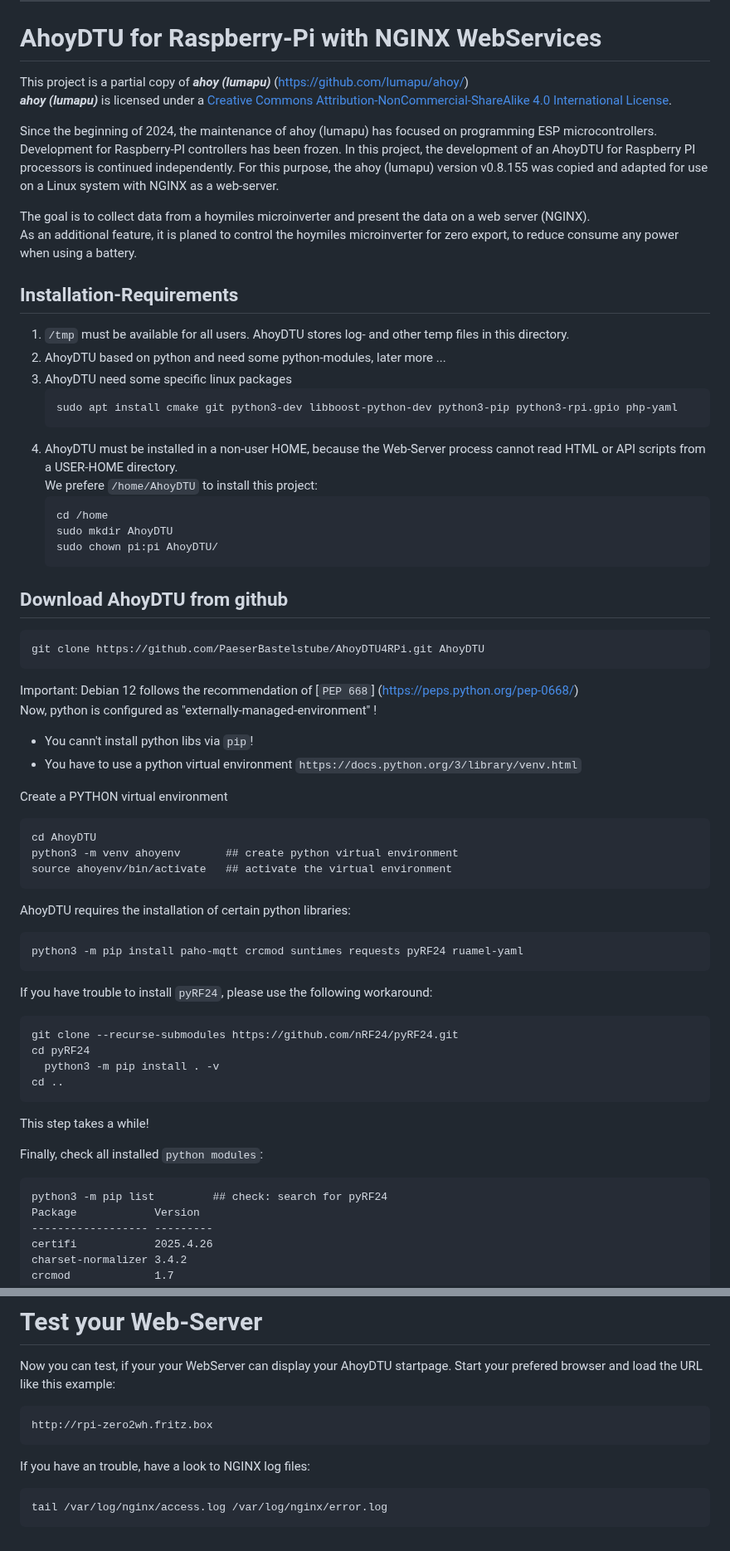
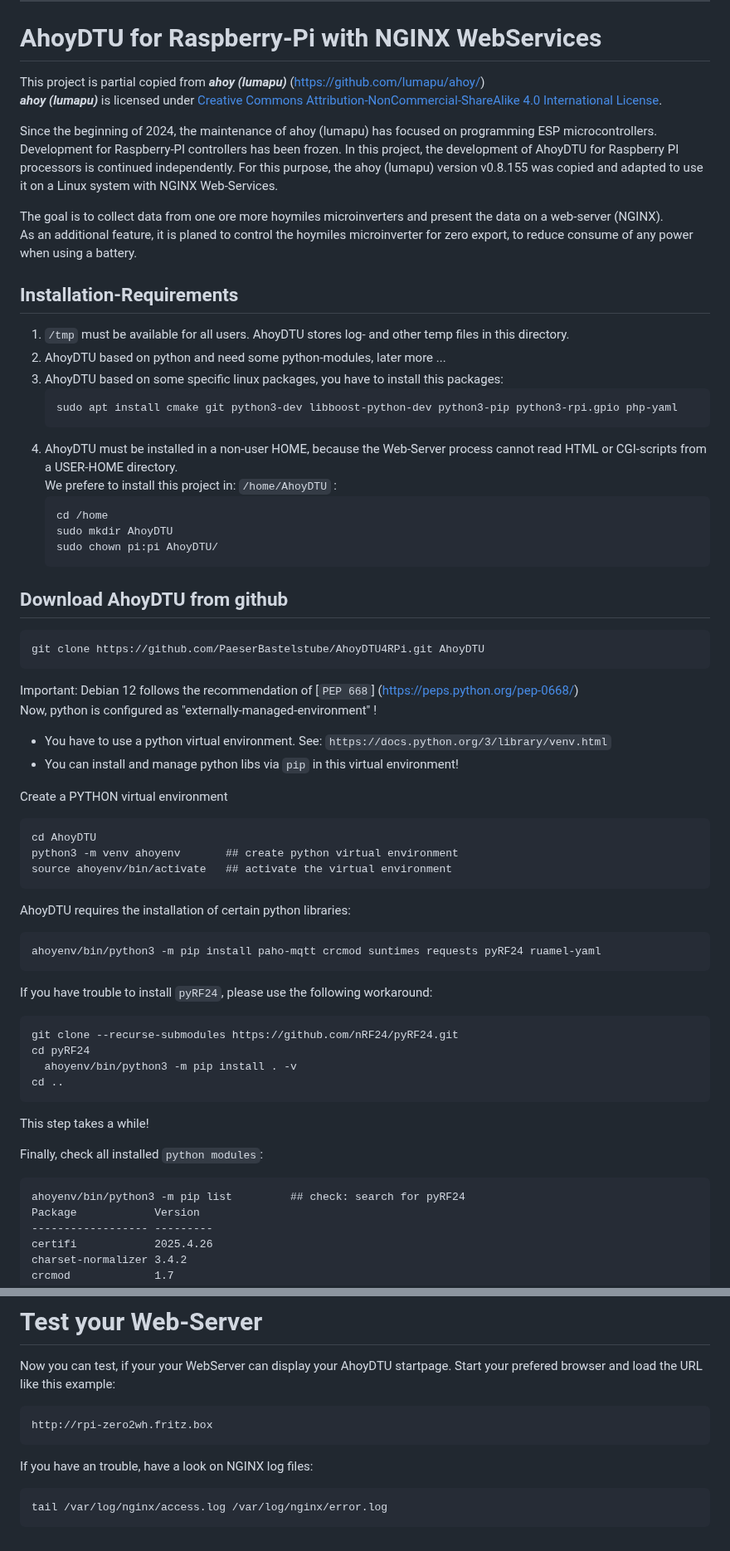
Before and after one commit to PaeserBastelstube/AhoyDTU4RPi, a Markdown page: README.md, 2 parts joined by grey strips. Shown at 83% size. Rendered like a GitHub page.

````diff
--- a/README.md
+++ b/README.md
@@ -12,27 +12,27 @@ This work is licensed under a
 ---
 # AhoyDTU for Raspberry-Pi with NGINX WebServices
 
-This project is a partial copy of ***ahoy (lumapu)*** (https://github.com/lumapu/ahoy/)
-***ahoy (lumapu)*** is licensed under a
+This project is partial copied from ***ahoy (lumapu)*** (https://github.com/lumapu/ahoy/)
+***ahoy (lumapu)*** is licensed under
 [Creative Commons Attribution-NonCommercial-ShareAlike 4.0 International License][cc-by-nc-sa].
 
 Since the beginning of 2024, the maintenance of ahoy (lumapu) has focused on programming ESP microcontrollers.
 Development for Raspberry-PI controllers has been frozen.
-In this project, the development of an AhoyDTU for Raspberry PI processors is continued independently.
-For this purpose, the ahoy (lumapu) version v0.8.155 was copied and adapted for use on a Linux system with NGINX as a web-server.
+In this project, the development of AhoyDTU for Raspberry PI processors is continued independently.
+For this purpose, the ahoy (lumapu) version v0.8.155 was copied and adapted to use it on a Linux system with NGINX Web-Services.
 
-The goal is to collect data from a hoymiles microinverter and present the data on a web server (NGINX).
-As an additional feature, it is planed to control the hoymiles microinverter for zero export, to reduce consume any power when using a battery.
+The goal is to collect data from one ore more hoymiles microinverters and present the data on a web-server (NGINX).
+As an additional feature, it is planed to control the hoymiles microinverter for zero export, to reduce consume of any power when using a battery.
 
 ## Installation-Requirements
 1. `/tmp` must be available for all users. AhoyDTU stores log- and other temp files in this directory.
 2. AhoyDTU based on python and need some python-modules, later more ...
-3. AhoyDTU need some specific linux packages
+3. AhoyDTU based on some specific linux packages, you have to install this packages:
    ```code
    sudo apt install cmake git python3-dev libboost-python-dev python3-pip python3-rpi.gpio php-yaml
    ```
-4. AhoyDTU must be installed in a non-user HOME, because the Web-Server process cannot read HTML or API scripts from a USER-HOME directory.
-   We prefere `/home/AhoyDTU` to install this project:
+4. AhoyDTU must be installed in a non-user HOME, because the Web-Server process cannot read HTML or CGI-scripts from a USER-HOME directory.
+   We prefere to install this project in: `/home/AhoyDTU` :
    ```code
    cd /home
    sudo mkdir AhoyDTU
@@ -47,8 +47,8 @@ git clone https://github.com/PaeserBastelstube/AhoyDTU4RPi.git AhoyDTU
 Important: Debian 12 follows the recommendation of [`PEP 668`]
 (https://peps.python.org/pep-0668/)
 Now, python is configured as "externally-managed-environment" !
-- You cann't install python libs via `pip`!
-- You have to use a python virtual environment `https://docs.python.org/3/library/venv.html`
+- You have to use a python virtual environment. See: `https://docs.python.org/3/library/venv.html`
+- You can install and manage python libs via `pip` in this virtual environment!
 
 Create a PYTHON virtual environment
 ```code
@@ -59,14 +59,14 @@ source ahoyenv/bin/activate   ## activate the virtual environment
 
 AhoyDTU requires the installation of certain python libraries:
 ```code
-python3 -m pip install paho-mqtt crcmod suntimes requests pyRF24 ruamel-yaml
+ahoyenv/bin/python3 -m pip install paho-mqtt crcmod suntimes requests pyRF24 ruamel-yaml
 ```
 
 If you have trouble to install `pyRF24`, please use the following workaround:
 ```code
 git clone --recurse-submodules https://github.com/nRF24/pyRF24.git
 cd pyRF24
-  python3 -m pip install . -v
+  ahoyenv/bin/python3 -m pip install . -v
 cd ..
 ```
 This step takes a while!
@@ -74,7 +74,7 @@ This step takes a while!
 
 Finally, check all installed `python modules`:
 ```code
-python3 -m pip list         ## check: search for pyRF24
+ahoyenv/bin/python3 -m pip list         ## check: search for pyRF24
 Package            Version
 ------------------ ---------
 certifi            2025.4.26
@@ -150,7 +155,7 @@ Now you can test, if your your WebServer can display your AhoyDTU startpage. Sta
 http://rpi-zero2wh.fritz.box
 ```
 
-If you have an trouble, have a look to NGINX log files:
+If you have an trouble, have a look on NGINX log files:
 ```code
 tail /var/log/nginx/access.log /var/log/nginx/error.log
 ```
````
Also changed, not shown: other parts of README.md (+11 -6 lines).
